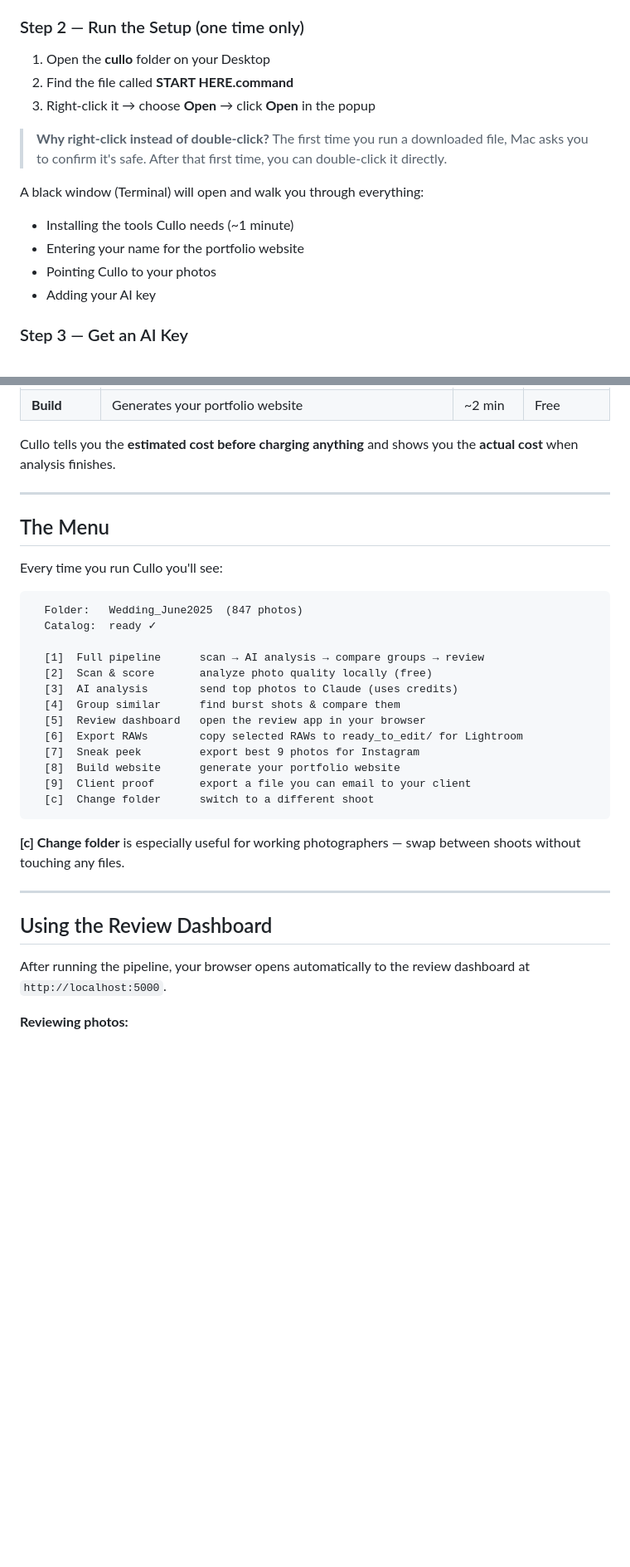
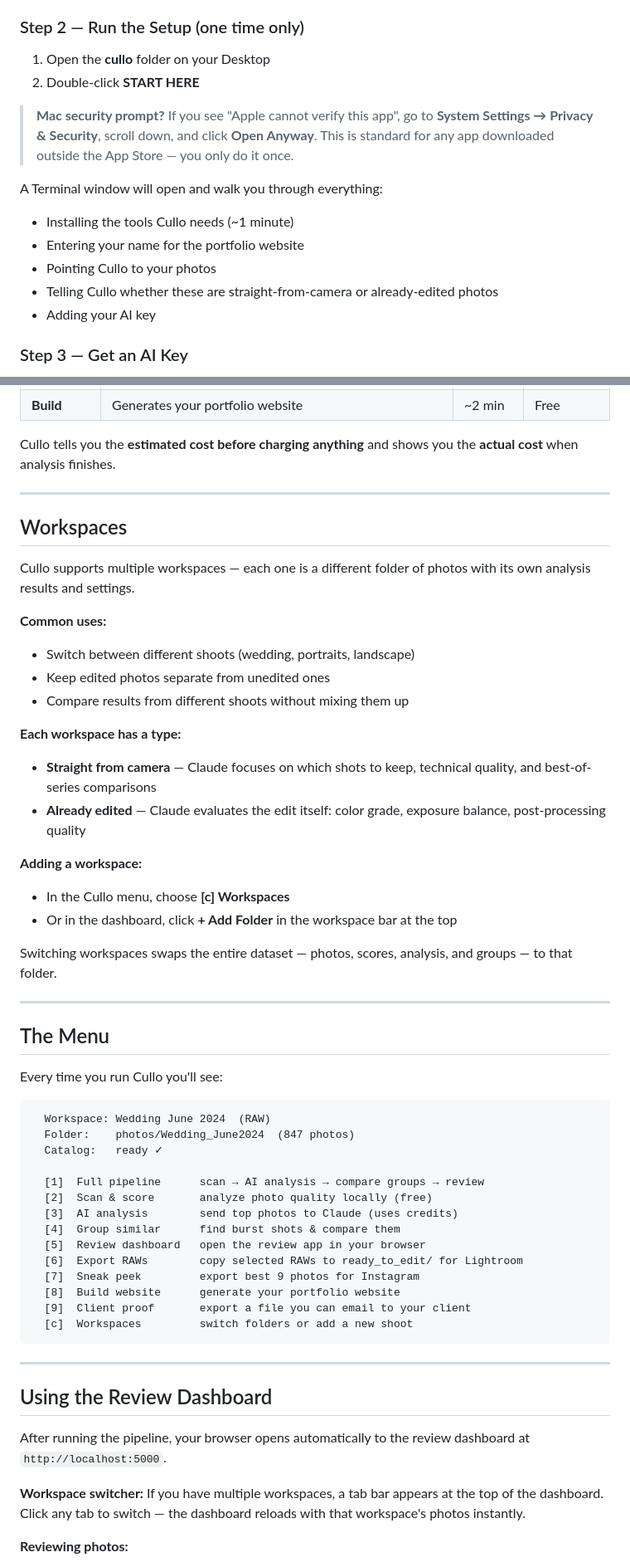
Before and after one commit to locoluke619/cullo, a Markdown page: README.md, 2 parts joined by grey strips. Shown at 83% size. GitHub-like rendering; blank space fills up the shorter version.

Commit message:
Update README — app bundles, workspaces, remove .command references

````diff
--- a/README.md
+++ b/README.md
@@ -25,17 +17,15 @@ Cullo looks through your photos, finds the best ones using AI, and builds you a
 ### Step 2 — Run the Setup (one time only)
 
 1. Open the **cullo** folder on your Desktop
-2. Find the file called **START HERE.command**
-3. Right-click it → choose **Open** → click **Open** in the popup
+2. Double-click **START HERE**
 
-> **Why right-click instead of double-click?**
-> The first time you run a downloaded file, Mac asks you to confirm it's safe.
-> After that first time, you can double-click it directly.
+> **Mac security prompt?** If you see "Apple cannot verify this app", go to **System Settings → Privacy & Security**, scroll down, and click **Open Anyway**. This is standard for any app downloaded outside the App Store — you only do it once.
 
-A black window (Terminal) will open and walk you through everything:
+A Terminal window will open and walk you through everything:
 - Installing the tools Cullo needs (~1 minute)
 - Entering your name for the portfolio website
 - Pointing Cullo to your photos
+- Telling Cullo whether these are straight-from-camera or already-edited photos
 - Adding your AI key
 
 ### Step 3 — Get an AI Key
@@ -80,13 +70,35 @@ Cullo tells you the **estimated cost before charging anything** and shows you th
 
 ---
 
+## Workspaces
+
+Cullo supports multiple workspaces — each one is a different folder of photos with its own analysis results and settings.
+
+**Common uses:**
+- Switch between different shoots (wedding, portraits, landscape)
+- Keep edited photos separate from unedited ones
+- Compare results from different shoots without mixing them up
+
+**Each workspace has a type:**
+- **Straight from camera** — Claude focuses on which shots to keep, technical quality, and best-of-series comparisons
+- **Already edited** — Claude evaluates the edit itself: color grade, exposure balance, post-processing quality
+
+**Adding a workspace:**
+- In the Cullo menu, choose **[c] Workspaces**
+- Or in the dashboard, click **+ Add Folder** in the workspace bar at the top
+
+Switching workspaces swaps the entire dataset — photos, scores, analysis, and groups — to that folder.
+
+---
+
 ## The Menu
 
 Every time you run Cullo you'll see:
 
 ```
-  Folder:   Wedding_June2025  (847 photos)
-  Catalog:  ready ✓
+  Workspace: Wedding June 2024  (RAW)
+  Folder:    photos/Wedding_June2024  (847 photos)
+  Catalog:   ready ✓
 
   [1]  Full pipeline      scan → AI analysis → compare groups → review
   [2]  Scan & score       analyze photo quality locally (free)
@@ -97,16 +109,16 @@ Every time you run Cullo you'll see:
   [7]  Sneak peek         export best 9 photos for Instagram
   [8]  Build website      generate your portfolio website
   [9]  Client proof       export a file you can email to your client
-  [c]  Change folder      switch to a different shoot
+  [c]  Workspaces         switch folders or add a new shoot
 ```
-
-**[c] Change folder** is especially useful for working photographers — swap between shoots without touching any files.
 
 ---
 
 ## Using the Review Dashboard
 
 After running the pipeline, your browser opens automatically to the review dashboard at `http://localhost:5000`.
+
+**Workspace switcher:** If you have multiple workspaces, a tab bar appears at the top of the dashboard. Click any tab to switch — the dashboard reloads with that workspace's photos instantly.
 
 **Reviewing photos:**
 - Each photo shows Claude's title, score out of 10, and a one-line summary
````
Also changed, not shown: other parts of README.md (+13 -21 lines).
